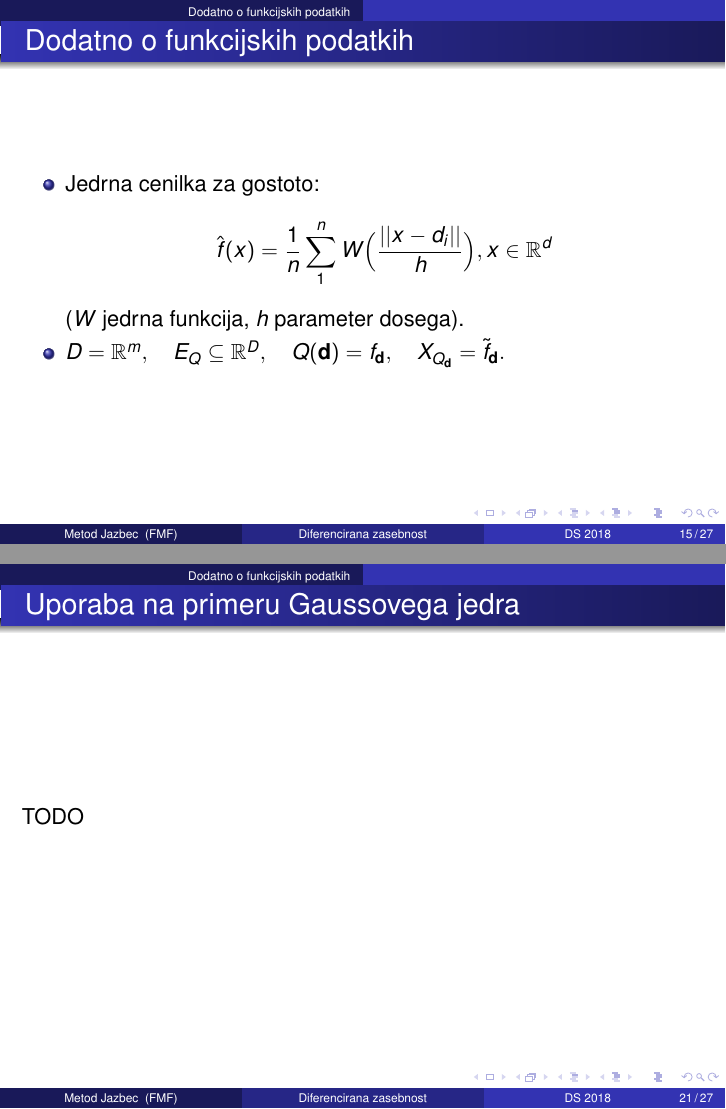
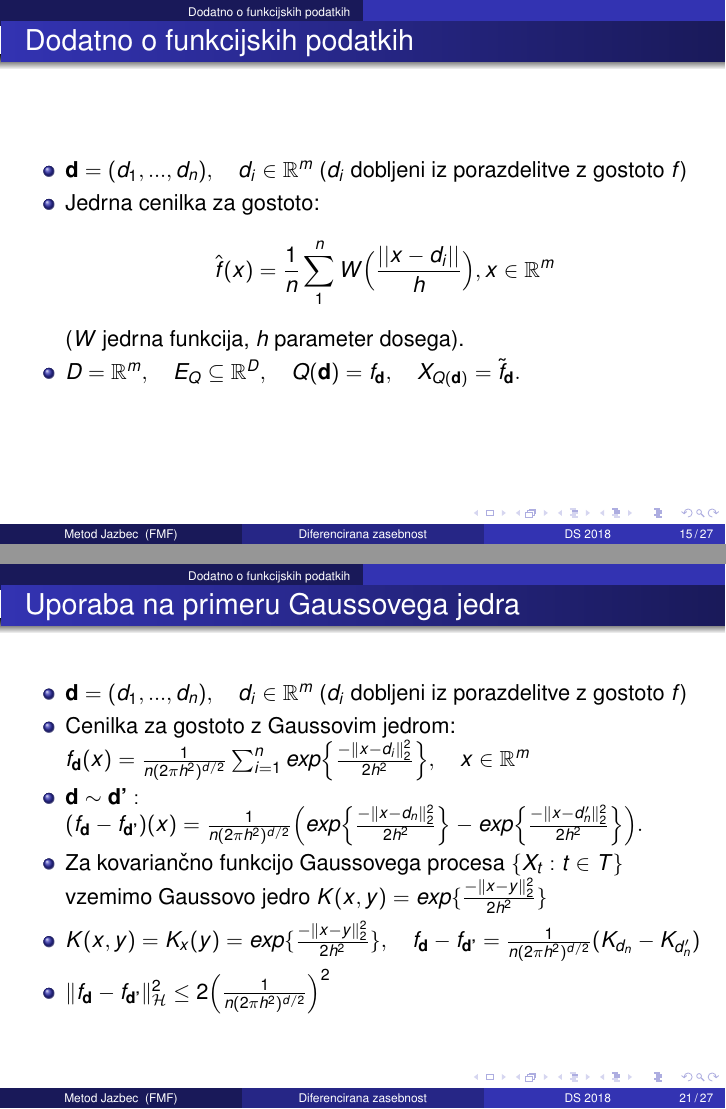
Before and after one commit to metodj/thesis, LaTeX slides (zagovor/zagovor.tex): pages 15 and 21 of 27, joined at a grey line. Compiled offline with pdfLaTeX.

Commit message:
predstavitev zagovor dokoncana

```diff
--- a/zagovor/zagovor.tex
+++ b/zagovor/zagovor.tex
@@ -293,12 +293,13 @@ Naj bo $D$ diskreten metrični prostor z $|D| = m + 1$ in $\kappa = \min_{d, d'
 
 \begin{frame}{Dodatno o funkcijskih podatkih}
 \begin{itemize}
+\item $\textbf{d} = (d_1,...,d_n), \quad d_i \in \mathbb{R}^m$ ($d_i$ dobljeni iz porazdelitve z gostoto $f$)
 \item Jedrna cenilka za gostoto:
 $$
-\hat{f}(x)=\frac{1}{n}\sum_{1}^{n}W\Big(\frac{||x-d_i||}{h}\Big), x \in \mathbb{R}^d
+\hat{f}(x)=\frac{1}{n}\sum_{1}^{n}W\Big(\frac{||x-d_i||}{h}\Big), x \in \mathbb{R}^m
 $$
 ($W$ jedrna funkcija, $h$ parameter dosega).
-\item $D = \mathbb{R}^m, \quad E_Q \subseteq \mathbb{R}^D, \quad Q(\textbf{d}) = f_{\textbf{d}}, \quad X_{Q_{\textbf{d}}} = \tilde{f}_{\textbf{d}}.$
+\item $D = \mathbb{R}^m, \quad E_Q \subseteq \mathbb{R}^D, \quad Q(\textbf{d}) = f_{\textbf{d}}, \quad X_{Q({\textbf{d}})} = \tilde{f}_{\textbf{d}}.$
 \end{itemize}
 \end{frame}
 
@@ -393,7 +394,16 @@ $$
 \end{frame}
 
 \begin{frame}{Uporaba na primeru Gaussovega jedra}
-TODO
+\begin{itemize}
+\item $\textbf{d} = (d_1,...,d_n), \quad d_i \in \mathbb{R}^m$ ($d_i$ dobljeni iz porazdelitve z gostoto $f$)
+\item Cenilka za gostoto z Gaussovim jedrom: $f_{\textbf{d}}(x) = \frac{1}{n(2\pi h^2)^{d/2}} \sum_{i=1}^{n} exp\Big\{\frac{-\|x-d_i\|_{2}^{2}}{2h^2}\Big\},  \quad x \in \mathbb{R}^m$
+\item $\textbf{d} \sim \textbf{d'}:$ $
+(f_{\textbf{d}} - f_{\textbf{d'}})(x) = \frac{1}{n(2\pi h^2)^{d/2}} \Big(exp\Big\{\frac{-\|x-d_n\|_{2}^{2}}{2h^2}\Big\}-exp\Big\{\frac{-\|x-d_{n}^{\prime}\|_{2}^{2}}{2h^2}\Big\}\Big).
+$
+\item Za kovariančno funkcijo Gaussovega procesa $\{X_t : t \in T \}$ vzemimo Gaussovo jedro $K(x,y) = exp\{\frac{-\|x-y\|_{2}^{2}}{2h^2}\}$
+\item $K(x,y) = K_x(y) = exp\{\frac{-\|x-y\|_{2}^{2}}{2h^2}\}, \quad f_{\textbf{d}} - f_{\textbf{d'}} = \frac{1}{n(2\pi h^2)^{d/2}} (K_{d_n}-K_{d_{n}^{\prime}})$
+\item $\|f_{\textbf{d}} - f_{\textbf{d'}}\|_{\mathcal{H}}^{2} \leq  2 \Big(\frac{1}{n(2\pi h^2)^{d/2}}\Big)^2$
+\end{itemize}
 \end{frame}
 
 \begin{frame}{Uporaba na primeru Gaussovega jedra}
```
Also changed, not shown: zagovor/zagovor.pdf, zagovor/zagovor.tex (12 more changed lines).
